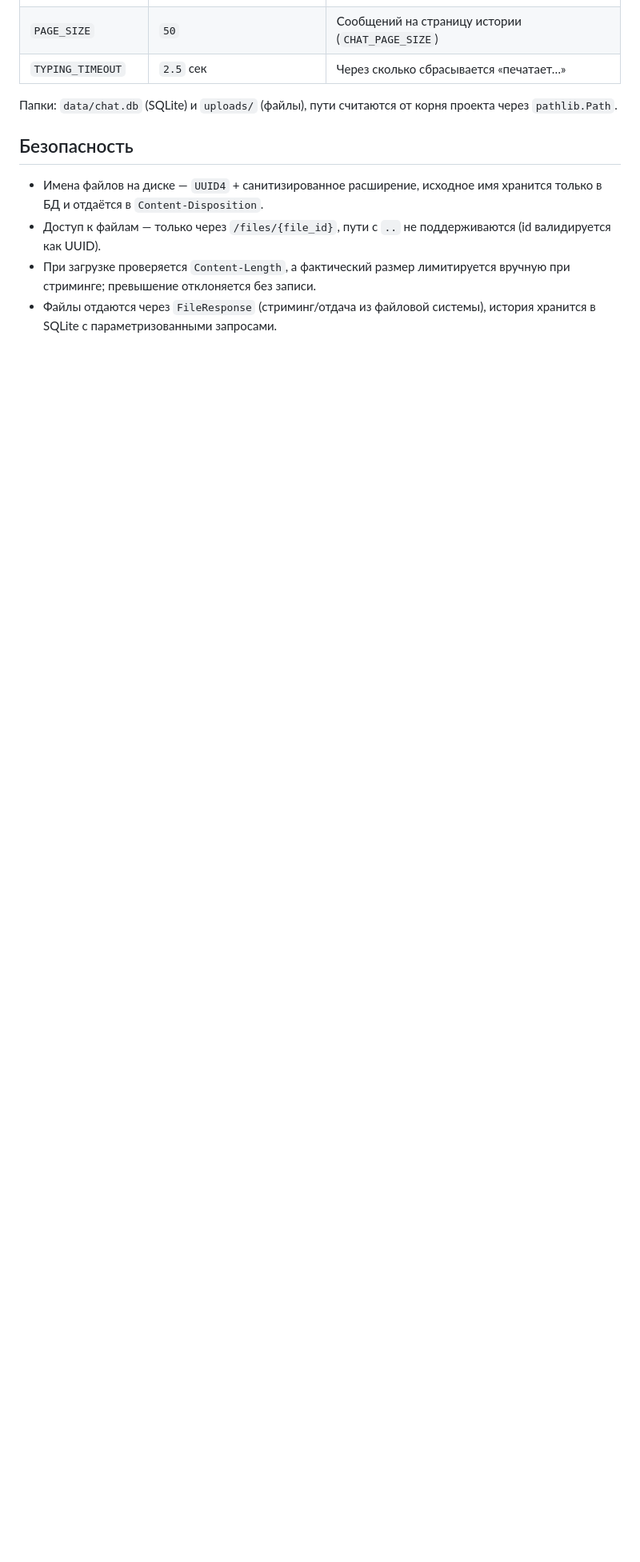
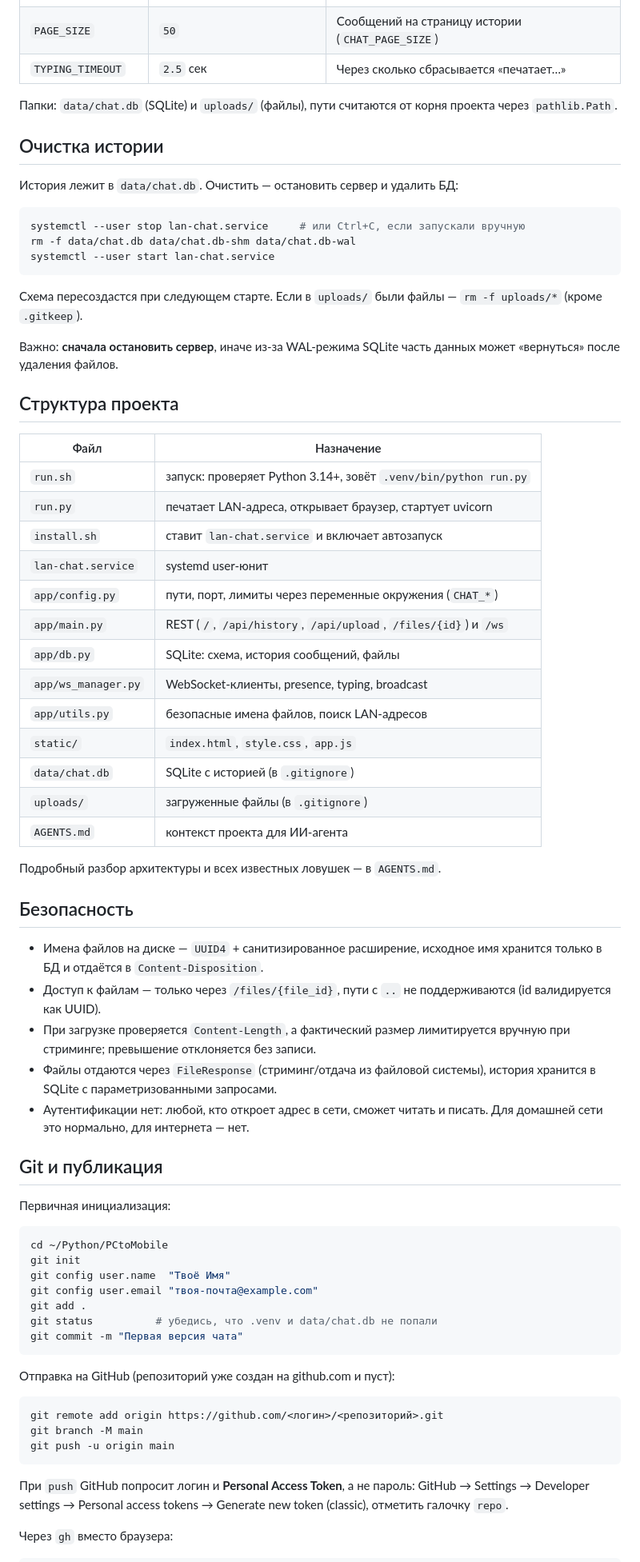
Before and after one commit to minefy7/pc-to-mobile, a Markdown page: README.md, the part around one of its changes. Shown at 80% size. Rendered like a GitHub page; blank space fills up the shorter version.

````diff
--- a/README.md
+++ b/README.md
@@ -177,6 +191,42 @@ loginctl enable-linger $USER
 Папки: `data/chat.db` (SQLite) и `uploads/` (файлы), пути считаются от корня
 проекта через `pathlib.Path`.
 
+## Очистка истории
+
+История лежит в `data/chat.db`. Очистить — остановить сервер и удалить БД:
+
+```bash
+systemctl --user stop lan-chat.service     # или Ctrl+C, если запускали вручную
+rm -f data/chat.db data/chat.db-shm data/chat.db-wal
+systemctl --user start lan-chat.service
+```
+
+Схема пересоздастся при следующем старте. Если в `uploads/` были файлы —
+`rm -f uploads/*` (кроме `.gitkeep`).
+
+Важно: **сначала остановить сервер**, иначе из-за WAL-режима SQLite часть
+данных может «вернуться» после удаления файлов.
+
+## Структура проекта
+
+| Файл | Назначение |
+|---|---|
+| `run.sh` | запуск: проверяет Python 3.14+, зовёт `.venv/bin/python run.py` |
+| `run.py` | печатает LAN-адреса, открывает браузер, стартует uvicorn |
+| `install.sh` | ставит `lan-chat.service` и включает автозапуск |
+| `lan-chat.service` | systemd user-юнит |
+| `app/config.py` | пути, порт, лимиты через переменные окружения (`CHAT_*`) |
+| `app/main.py` | REST (`/`, `/api/history`, `/api/upload`, `/files/{id}`) и `/ws` |
+| `app/db.py` | SQLite: схема, история сообщений, файлы |
+| `app/ws_manager.py` | WebSocket-клиенты, presence, typing, broadcast |
+| `app/utils.py` | безопасные имена файлов, поиск LAN-адресов |
+| `static/` | `index.html`, `style.css`, `app.js` |
+| `data/chat.db` | SQLite с историей (в `.gitignore`) |
+| `uploads/` | загруженные файлы (в `.gitignore`) |
+| `AGENTS.md` | контекст проекта для ИИ-агента |
+
+Подробный разбор архитектуры и всех известных ловушек — в `AGENTS.md`.
+
 ## Безопасность
 
 - Имена файлов на диске — `UUID4` + санитизированное расширение, исходное имя
@@ -187,3 +237,34 @@ loginctl enable-linger $USER
   вручную при стриминге; превышение отклоняется без записи.
 - Файлы отдаются через `FileResponse` (стриминг/отдача из файловой системы),
   история хранится в SQLite с параметризованными запросами.
+- Аутентификации нет: любой, кто откроет адрес в сети, сможет читать и писать.
+  Для домашней сети это нормально, для интернета — нет.
+
+## Git и публикация
+
+Первичная инициализация:
+
+```bash
+cd ~/Python/PCtoMobile
+git init
+git config user.name  "Твоё Имя"
+git config user.email "твоя-почта@example.com"
+git add .
+git status          # убедись, что .venv и data/chat.db не попали
+git commit -m "Первая версия чата"
+```
+
+Отправка на GitHub (репозиторий уже создан на github.com и пуст):
+
+```bash
+git remote add origin https://github.com/<логин>/<репозиторий>.git
+git branch -M main
+git push -u origin main
+```
+
+При `push` GitHub попросит логин и **Personal Access Token**, а не пароль:
+GitHub → Settings → Developer settings → Personal access tokens → Generate new
+token (classic), отметить галочку `repo`.
+
+Через `gh` вместо браузера:
+
````
Also changed, not shown: other parts of README.md (+106 -88 lines).
